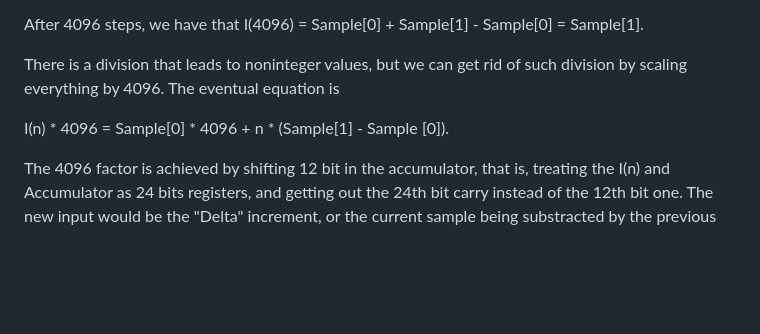
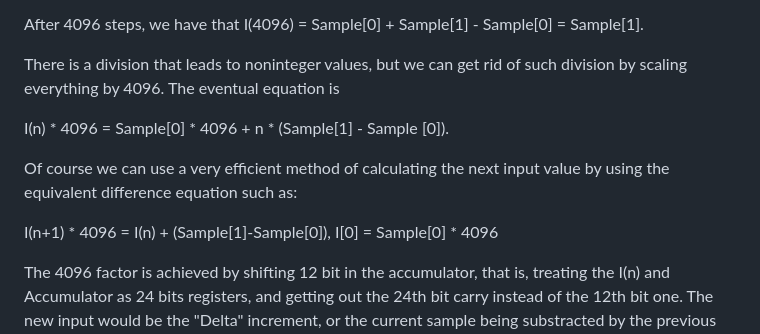
Before and after one commit to Saco-de-patatas/CH32X0035-PDM, a Markdown page: README.md, the part around the change. GitHub-like rendering; blank space fills up the shorter version.

```diff
--- a/README.md
+++ b/README.md
@@ -105,6 +105,10 @@ There is a division that leads to noninteger values, but we can get rid of such
 
 I(n) * 4096 = Sample[0] * 4096 + n * (Sample[1] - Sample [0]).
 
+Of course we can use a very efficient method of calculating the next input value by using the equivalent difference equation such as:
+
+I(n+1) * 4096 = I(n) + (Sample[1]-Sample[0]), I[0] = Sample[0] * 4096
+
 The 4096 factor is achieved by shifting 12 bit in the accumulator,
 that is, treating the I(n) and Accumulator as 24 bits registers, and getting out the 24th bit carry instead of the 12th bit one. The new input would be the "Delta" increment, or the current sample being substracted by the previous one.
 
```
